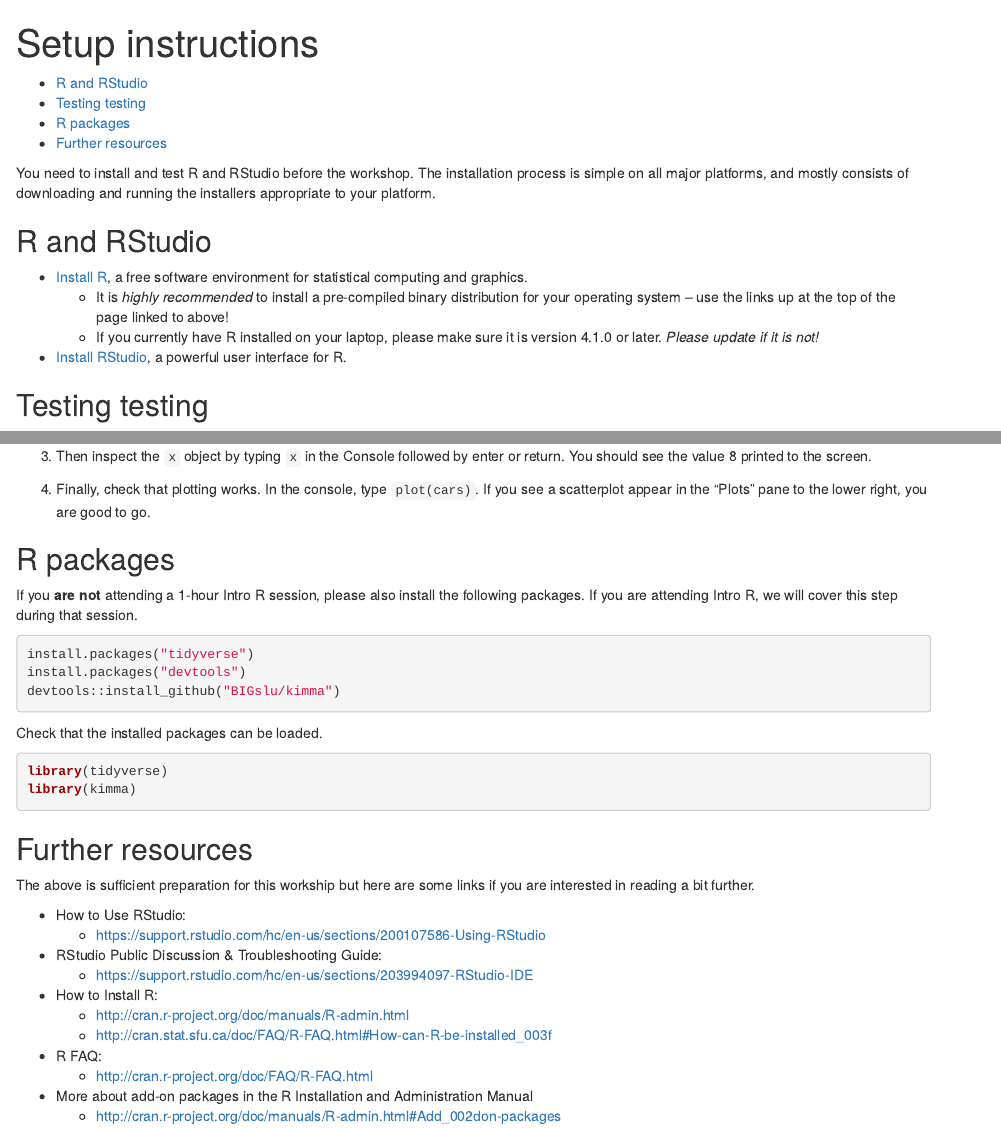
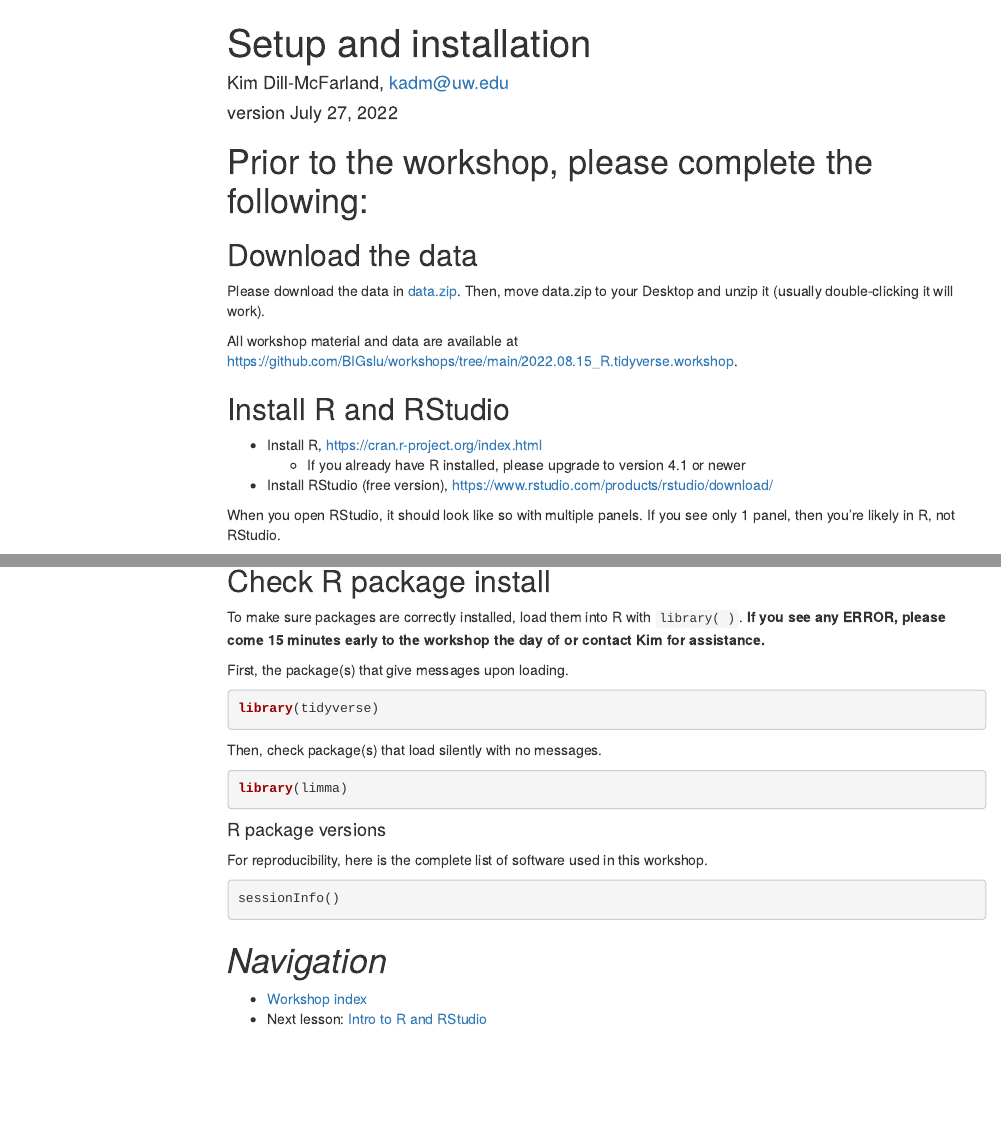
Before and after one commit to BIGslu/workshops, an R Markdown document (2022.08.15_R.tidyverse.workshop/0_setup.Rmd): the page in a window 1100 px wide, from its top, and a second part further down, joined at a grey line. Rendered offline with R 4.5, knitr and Pandoc, with nearby package versions; the code chunks are not run, so their results and figures are left out; menus at the side of the page are left out.

Commit message:
Update 0_setup.Rmd

````diff
--- a/2022.08.15_R.tidyverse.workshop/0_setup.Rmd
+++ b/2022.08.15_R.tidyverse.workshop/0_setup.Rmd
@@ -1,7 +1,12 @@
 ---
-title: "Setup instructions"
+title: "Setup and installation"
+author: "Kim Dill-McFarland, kadm@uw.edu"
+date: "version `r format(Sys.time(), '%B %d, %Y')`"
 output:
   html_document:
     toc: yes
+    toc_depth: 3
+    toc_float:
+      collapsed: no
   pdf_document:
     toc: yes
@@ -8,28 +16,26 @@ output:
 urlcolor: blue
 ---
-You need to install and test R and RStudio before the workshop. The installation process is simple on all major platforms, and mostly consists of downloading and running the installers appropriate to your platform.
 
-## R and RStudio
+```{r, include=FALSE}
+#set working dir to project
+knitr::opts_knit$set(root.dir = rprojroot::find_rstudio_root_file())
+```
 
-* [Install R](http://www.r-project.org), a free software environment for statistical computing and graphics.
-    - It is _highly recommended_ to install a pre-compiled binary distribution for your operating system -- use the links up at the top of the page linked to above!
-    - If you currently have R installed on your laptop, please make sure it is version 4.1.0 or later. *Please update if it is not!*
-* [Install RStudio](https://www.rstudio.com/products/rstudio/download/), a powerful user interface for R.
+# Prior to the workshop, please complete the following:
 
-## Testing testing
+## Download the data
 
-1. Do whatever is appropriate for your OS to launch RStudio. You should get a window similar to the screenshot below.
-    -  If you don't see a window that is divided into distinct areas labelled "Console", "Environment", etc., you are probably running the user interface that comes bundled with R. Check that RStudio ![](images/RStudio_logo.png){width=0.4in} is present in your applications and start it instead.
+Please download the data in [data.zip](https://github.com/BIGslu/workshops/blob/main/2022.08.15_R.tidyverse.workshop/data/data.zip). Then, move data.zip to your Desktop and unzip it (usually double-clicking it will work).
 
-  ![](images/rstudio.png){width=70%}
-  \
+All workshop material and data are available at <https://github.com/BIGslu/workshops/tree/main/2022.08.15_R.tidyverse.workshop>.
 
-2. Put your cursor in the left pane labelled "Console", which is where you interact with the live R process. Create a simple object with code like `x <- 2 * 4` (followed by enter or return). In the "Environment" pane, to the right of the Console, you should see an entry for "x" with appropriate value (in this case, 8).
+## Install R and RStudio
 
-3. Then inspect the `x` object by typing `x` in the Console followed by enter or return. You should see the value 8 printed to the screen.
+* Install R, <https://cran.r-project.org/index.html>
+    - If you already have R installed, please upgrade to version 4.1 or newer
+* Install RStudio (free version), <https://www.rstudio.com/products/rstudio/download/>
 
-4. Finally, check that plotting works. In the console, type `plot(cars)`. If you see a scatterplot appear in the "Plots" pane to the lower right,  you are good to go.
+When you open RStudio, it should look like so with multiple panels. If you see only 1 panel, then you’re likely in R, not RStudio.
 
-## R packages
+![](images/rstudio.png){width=50%}
 
-If you **are not** attending a 1-hour Intro R session, please also install the following packages. If you are attending Intro R, we will cover this step during that session.
@@ -38,3 +48 @@ If you **are not** attending a 1-hour Intro R session, please also install the f
 install.packages("tidyverse")
-install.packages("devtools")
-devtools::install_github("BIGslu/kimma")
@@ -41,24 +52,34 @@ devtools::install_github("BIGslu/kimma")
 ```
 
-Check that the installed packages can be loaded.
+## Check R package install
+
+To make sure packages are correctly installed, load them into R with `library( )`. **If you see any ERROR, please come 15 minutes early to the workshop the day of or contact Kim for assistance.**
+
+First, the package(s) that give messages upon loading.
 
 ```{r}
 library(tidyverse)
-library(kimma)
 ```
 
-## Further resources
+Then, check package(s) that load silently with no messages.
 
-The above is sufficient preparation for this workship but here are some links if you are interested in reading a bit further.
+```{r}
+library(limma)
+```
 
-* How to Use RStudio:
-    - <https://support.rstudio.com/hc/en-us/sections/200107586-Using-RStudio>
-* RStudio Public Discussion & Troubleshooting Guide:
-    - <https://support.rstudio.com/hc/en-us/sections/203994097-RStudio-IDE>
-* How to Install R:
-    - <http://cran.r-project.org/doc/manuals/R-admin.html>
-    - <http://cran.stat.sfu.ca/doc/FAQ/R-FAQ.html#How-can-R-be-installed_003f>
-* R FAQ:
-    - <http://cran.r-project.org/doc/FAQ/R-FAQ.html>
-* More about add-on packages in the R Installation and Administration Manual
-     - <http://cran.r-project.org/doc/manuals/R-admin.html#Add_002don-packages>
+#### R package versions
+
+For reproducibility, here is the complete list of software used in this workshop.
+
+```{r}
+sessionInfo()
+```
+
+# *Navigation*
+
+* [Workshop index][index]
+* Next lesson: [Intro to R and RStudio][lesson1]
+
+***
+
+[index]: https://bigslu.github.io/workshops/2022.08.15_R.tidyverse.workshop/index.html
@@ -64,0 +90 @@ The above is sufficient preparation for this workship but here are some links if
+[workshop]: https://bigslu.github.io/workshops/2022.08.15_R.tidyverse.workshop/tidyverse_RNAseq.html
````
Also changed, not shown: 2022.08.15_R.tidyverse.workshop/0_setup.Rmd (14 more changed lines).
